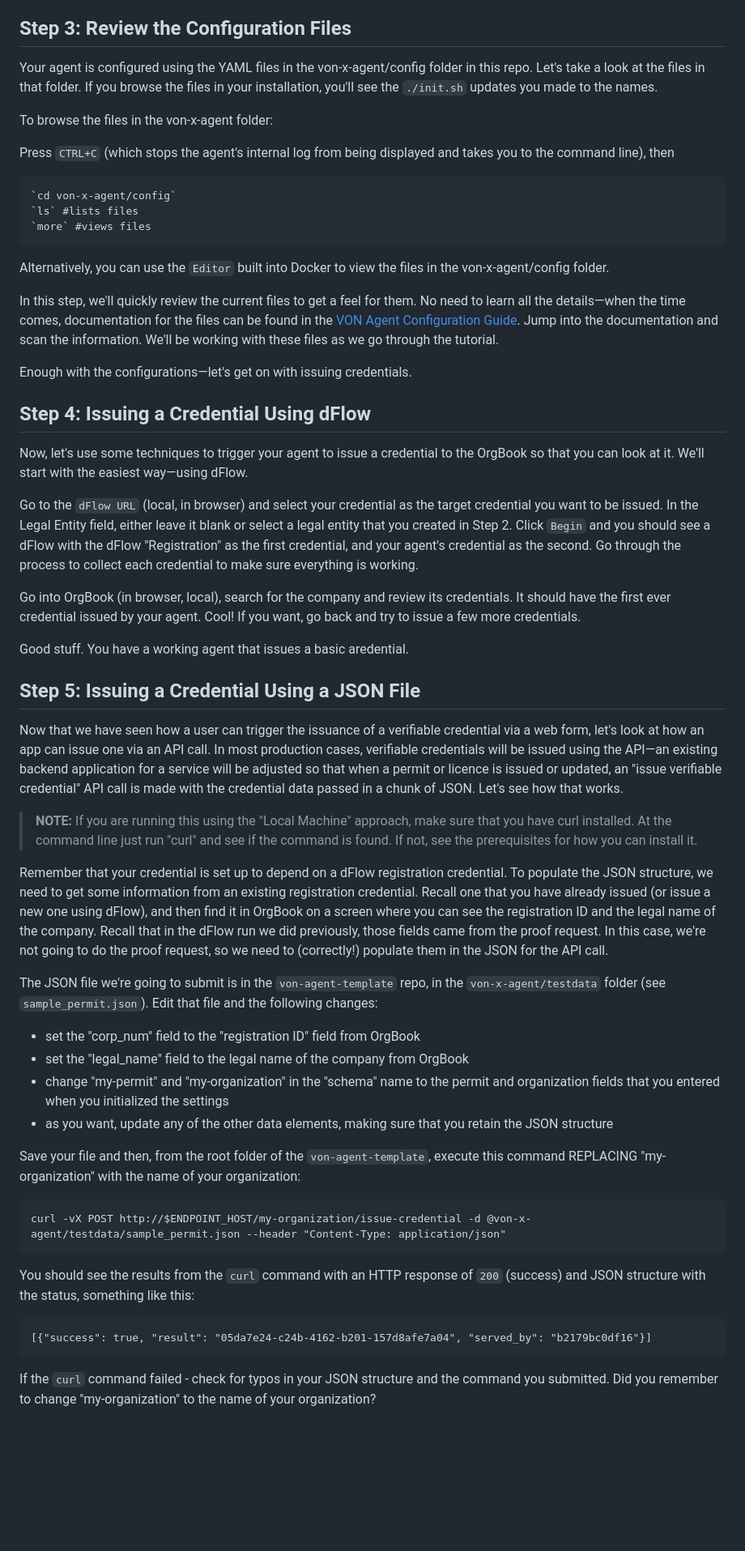
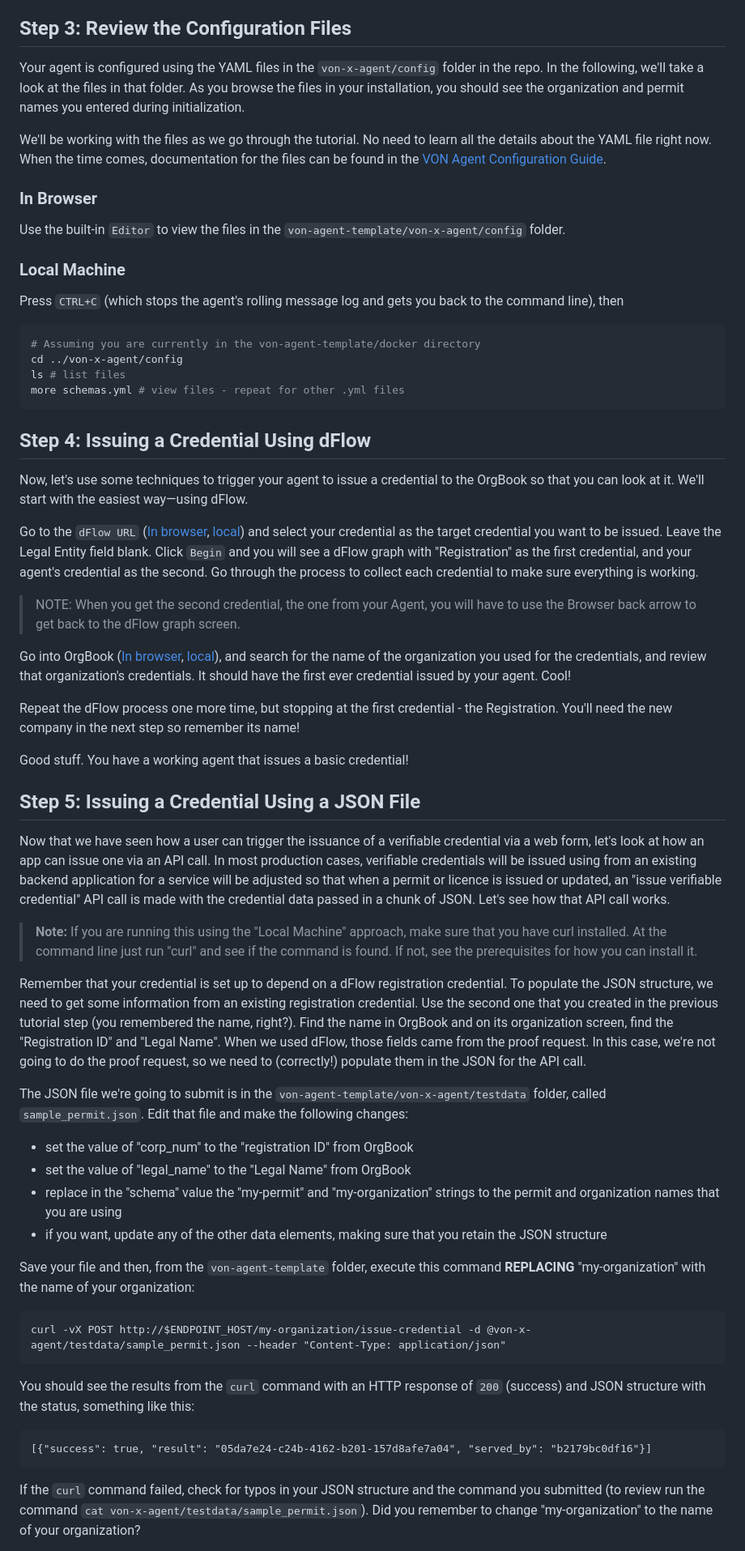
Before and after one commit to bcgov/von-agent-template, a Markdown page: GettingStartedTutorial.md, the part around the change printed below. Shown: that part at 81% size. Rendered like a GitHub page; blank space fills up the shorter version.

Commit message:
Another pass through tutorial, shrink schemas.yml
Signed-off-by: Stephen Curran <swcurran@gmail.com>

````diff
--- a/GettingStartedTutorial.md
+++ b/GettingStartedTutorial.md
@@ -152,49 +154,55 @@ All good?  Whoohoo!
 
 ## Step 3: Review the Configuration Files
 
-Your agent is configured using the YAML files in the von-x-agent/config folder in this repo. Let's take a look at the files in that folder. If you browse the files in your installation, you'll see the `./init.sh` updates you made to the names.
+Your agent is configured using the YAML files in the `von-x-agent/config` folder in the repo. In the following, we'll take a look at the files in that folder. As you browse the files in your installation, you should see the organization and permit names you entered during initialization.
 
-To browse the files in the von-x-agent folder:
+We'll be working with the files as we go through the tutorial. No need to learn all the details about the YAML file right now. When the time comes, documentation for the files can be found in the [VON Agent Configuration Guide](von-x-agent/config/Readme.md).
 
-Press `CTRL+C` (which stops the agent's internal log from being displayed and takes you to the command line), then
+### In Browser
+
+Use the built-in `Editor` to view the files in the `von-agent-template/von-x-agent/config` folder.
+
+### Local Machine
+
+Press `CTRL+C` (which stops the agent's rolling message log and gets you back to the command line), then
+
+```bash
+# Assuming you are currently in the von-agent-template/docker directory
+cd ../von-x-agent/config
+ls # list files
+more schemas.yml # view files - repeat for other .yml files
 ```
-`cd von-x-agent/config`
-`ls` #lists files
-`more` #views files
-```
-
-Alternatively, you can use the `Editor` built into Docker to view the files in the von-x-agent/config folder.
-
-In this step, we'll quickly review the current files to get a feel for them. No need to learn all the details&mdash;when the time comes, documentation for the files can be found in the [VON Agent Configuration Guide](von-x-agent/config/Readme.md). Jump into the documentation and scan the information. We'll be working with these files as we go through the tutorial.
-
-Enough with the configurations&mdash;let's get on with issuing credentials.
 
 ## Step 4: Issuing a Credential Using dFlow
 
 Now, let's use some techniques to trigger your agent to issue a credential to the OrgBook so that you can look at it.  We'll start with the easiest way&mdash;using dFlow.
 
-Go to the `dFlow URL` (local, in browser) and select your credential as the target credential you want to be issued. In the Legal Entity field, either leave it blank or select a legal entity that you created in Step 2. Click `Begin` and you should see a dFlow with the dFlow "Registration" as the first credential, and your agent's credential as the second. Go through the process to collect each credential to make sure everything is working.
+Go to the `dFlow URL` ([In browser](https://dflow.orgbook.gov.bc.ca), [local](http://localhost:5000)) and select your credential as the target credential you want to be issued. Leave the Legal Entity field blank. Click `Begin` and you will see a dFlow graph with "Registration" as the first credential, and your agent's credential as the second. Go through the process to collect each credential to make sure everything is working.
 
-Go into OrgBook (in browser, local), search for the company and review its credentials. It should have the first ever credential issued by your agent.  Cool! If you want, go back and try to issue a few more credentials.
+> NOTE: When you get the second credential, the one from your Agent, you will have to use the Browser back arrow to get back to the dFlow graph screen.
 
-Good stuff. You have a working agent that issues a basic aredential.
+Go into OrgBook ([In browser](https://demo.orgbook.gov.bc.ca), [local](http://localhost:8080)), and search for the name of the organization you used for the credentials, and review that organization's credentials. It should have the first ever credential issued by your agent. Cool!
+
+Repeat the dFlow process one more time, but stopping at the first credential - the Registration. You'll need the new company in the next step so remember its name!
+
+Good stuff. You have a working agent that issues a basic credential!
 
 ## Step 5: Issuing a Credential Using a JSON File
 
-Now that we have seen how a user can trigger the issuance of a verifiable credential via a web form, let's look at how an app can issue one via an API call. In most production cases, verifiable credentials will be issued using the API&mdash;an existing backend application for a service will be adjusted so that when a permit or licence is issued or updated, an "issue verifiable credential" API call is made with the credential data passed in a chunk of JSON. Let's see how that works.
+Now that we have seen how a user can trigger the issuance of a verifiable credential via a web form, let's look at how an app can issue one via an API call. In most production cases, verifiable credentials will be issued using from an existing backend application for a service will be adjusted so that when a permit or licence is issued or updated, an "issue verifiable credential" API call is made with the credential data passed in a chunk of JSON. Let's see how that API call works.
 
-> **NOTE:** If you are running this using the "Local Machine" approach, make sure that you have curl installed. At the command line just run "curl" and see if the command is found. If not, see the prerequisites for how you can install it.
+> **Note:** If you are running this using the "Local Machine" approach, make sure that you have curl installed. At the command line just run "curl" and see if the command is found. If not, see the prerequisites for how you can install it.
 
-Remember that your credential is set up to depend on a dFlow registration credential. To populate the JSON structure, we need to get some information from an existing registration credential. Recall one that you have already issued (or issue a new one using dFlow), and then find it in OrgBook on a screen where you can see the  registration ID and the legal name of the company. Recall that in the dFlow run we did previously, those fields came from the proof request. In this case, we're not going to do the proof request, so we need to (correctly!) populate them in the JSON for the API call.
+Remember that your credential is set up to depend on a dFlow registration credential. To populate the JSON structure, we need to get some information from an existing registration credential. Use the second one that you created in the previous tutorial step (you remembered the name, right?). Find the name in OrgBook and on its organization screen, find the "Registration ID" and "Legal Name". When we used dFlow, those fields came from the proof request. In this case, we're not going to do the proof request, so we need to (correctly!) populate them in the JSON for the API call.
 
-The JSON file we're going to submit is in the `von-agent-template` repo, in the `von-x-agent/testdata` folder (see `sample_permit.json`). Edit that file and the following changes:
+The JSON file we're going to submit is in the `von-agent-template/von-x-agent/testdata` folder, called `sample_permit.json`. Edit that file and make the following changes:
 
-- set the "corp_num" field to the "registration ID" field from OrgBook
-- set the "legal_name" field to the legal name of the company from OrgBook
-- change "my-permit" and "my-organization" in the "schema" name to the permit and organization fields that you entered when you initialized the settings
-- as you want, update any of the other data elements, making sure that you retain the JSON structure
+- set the value of "corp_num" to the "registration ID" from OrgBook
+- set the value of "legal_name" to the "Legal Name" from OrgBook
+- replace in the "schema" value the "my-permit" and "my-organization" strings to the permit and organization names that you are using
+- if you want, update any of the other data elements, making sure that you retain the JSON structure
 
-Save your file and then, from the root folder of the `von-agent-template`, execute this command REPLACING "my-organization" with the name of your organization:
+Save your file and then, from the `von-agent-template` folder, execute this command **REPLACING** "my-organization" with the name of your organization:
 
 ```
 curl -vX POST http://$ENDPOINT_HOST/my-organization/issue-credential -d @von-x-agent/testdata/sample_permit.json --header "Content-Type: application/json"
@@ -206,5 +214,5 @@ You should see the results from the `curl` command with an HTTP response of `200
 [{"success": true, "result": "05da7e24-c24b-4162-b201-157d8afe7a04", "served_by": "b2179bc0df16"}]
 ```
 
-If the `curl` command failed - check for typos in your JSON structure and the command you submitted.  Did you remember to change "my-organization" to the name of your organization?
+If the `curl` command failed, check for typos in your JSON structure and the command you submitted (to review run the command `cat von-x-agent/testdata/sample_permit.json`).  Did you remember to change "my-organization" to the name of your organization?
 
````
Also changed, not shown: other parts of GettingStartedTutorial.md (+59 -52 lines), images/LedgerExplorerSearch.png (added), 2 other files.
